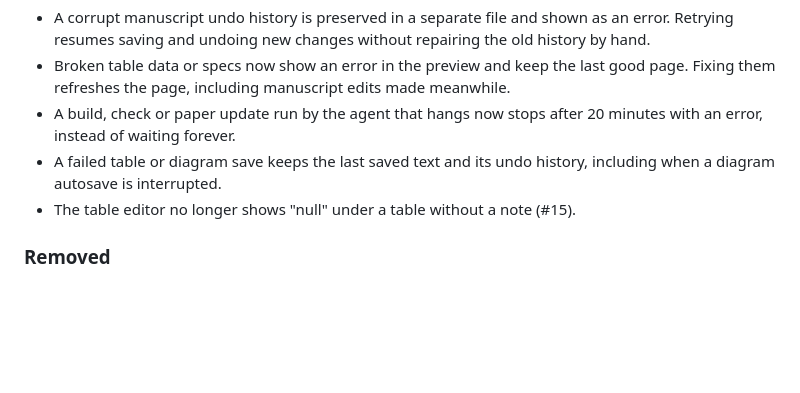
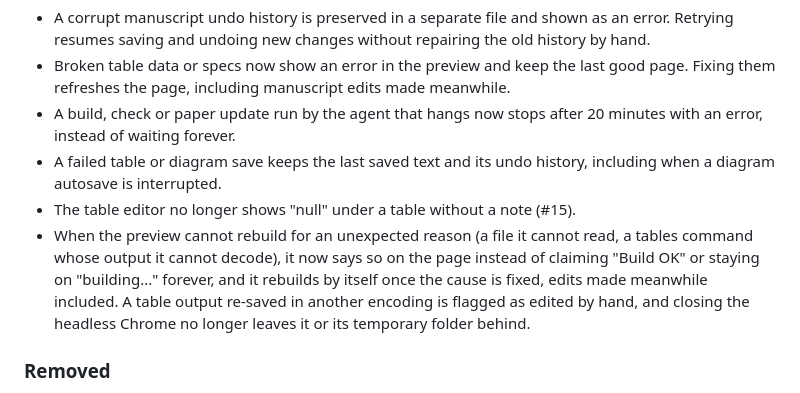
Before and after one commit to joselznom/trazo, a Markdown page: CHANGELOG.md, the part around the change. Drawn GitHub-style; blank space fills up the shorter version.

```diff
--- a/CHANGELOG.md
+++ b/CHANGELOG.md
@@ -80,6 +80,12 @@ Internal changes (tests, CI, refactoring) stay out.
 - A failed table or diagram save keeps the last saved text and its undo history,
   including when a diagram autosave is interrupted.
 - The table editor no longer shows "null" under a table without a note (#15).
+- When the preview cannot rebuild for an unexpected reason (a file it cannot
+  read, a tables command whose output it cannot decode), it now says so on the
+  page instead of claiming "Build OK" or staying on "building..." forever, and
+  it rebuilds by itself once the cause is fixed, edits made meanwhile included.
+  A table output re-saved in another encoding is flagged as edited by hand, and
+  closing the headless Chrome no longer leaves it or its temporary folder behind.
 
 ### Removed
 
```
Also changed, not shown: docs/measurement-boundaries.md (+8 -6 lines).
